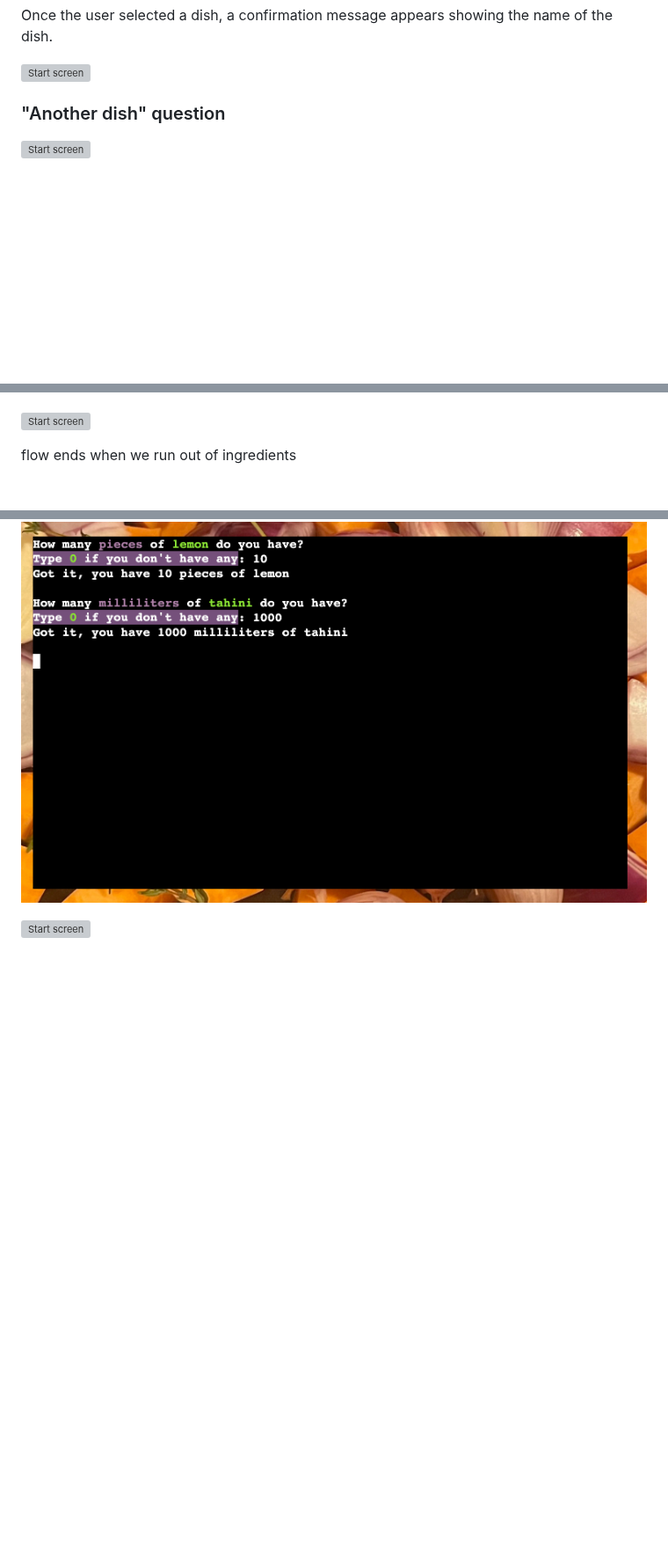
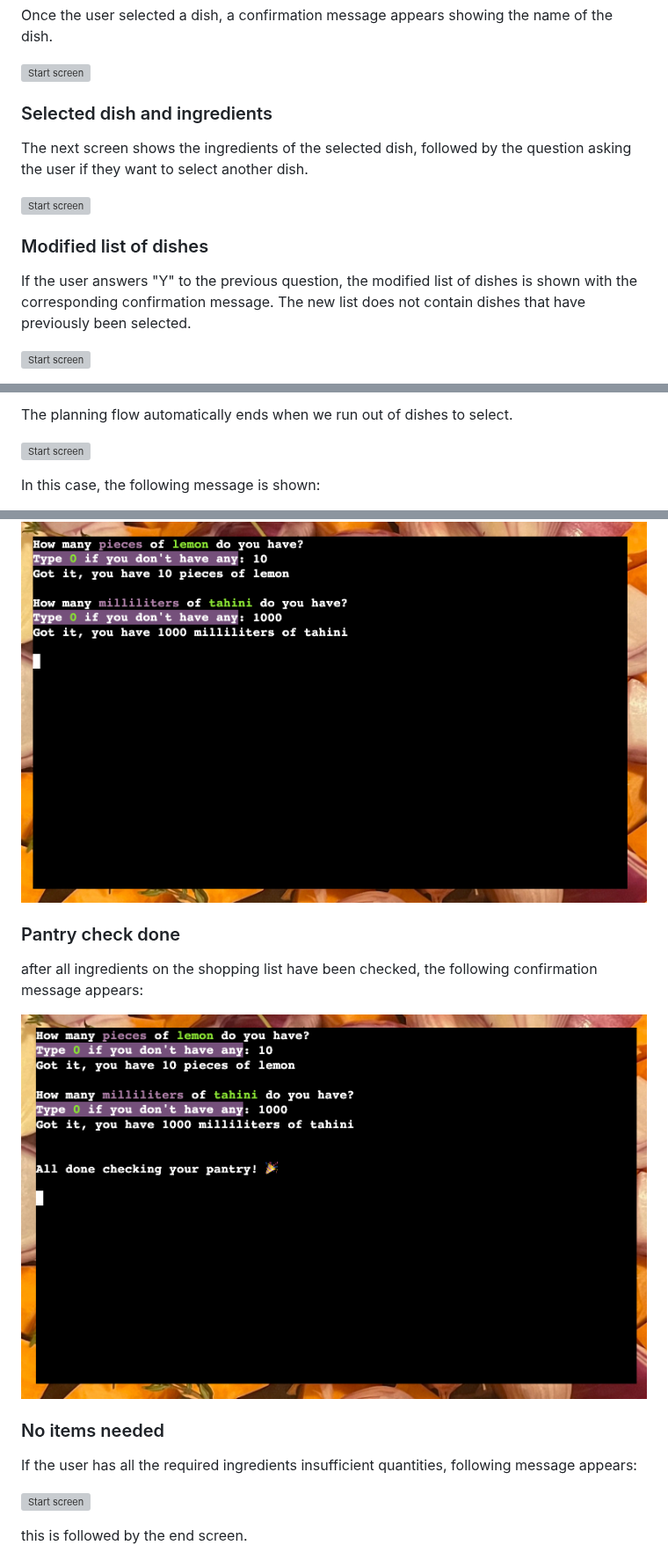
Before and after one commit to blahosyl/dinner-party, a Markdown page: README.md, 3 parts joined by grey strips. Shown at 88% size. GitHub-like rendering; blank space fills up the shorter version; grey boxes are pictures that could not be loaded.

Commit message:
add feature screen descriptions #4

```diff
--- a/README.md
+++ b/README.md
@@ -401,7 +401,15 @@ Once the user selected a dish, a confirmation message appears showing the name o
 
 ![Start screen](assets/readme-pics/flow-feature-screens/dish-selection-confirmation.png)
 
-### "Another dish" question
+### Selected dish and ingredients
+
+The next screen shows the ingredients of the selected dish, followed by the question asking the user if they want to select another dish.
+
+![Start screen](assets/readme-pics/flow-feature-screens/dish-ingredients.png)
+
+### Modified list of dishes
+
+If the user answers "Y" to the previous question, the modified list of dishes is shown with the corresponding confirmation message. The new list does not contain dishes that have previously been selected.
 
 ![Start screen](assets/readme-pics/flow-feature-screens/dish-list-again.png)
 
@@ -409,6 +417,8 @@ Once the user selected a dish, a confirmation message appears showing the name o
 
+
+The planning flow automatically ends when we run out of dishes to select.
 
 ![Start screen](assets/readme-pics/flow-feature-screens/last-dish.png)
 
-flow ends when we run out of ingredients
+In this case, the following message is shown:
 
@@ -425,7 +442,20 @@ flow ends when we run out of ingredients
 
 ![Start screen](assets/readme-pics/flow-feature-screens/pantry-progress.png)
 
+### Pantry check done
+
+after all ingredients on the shopping list have been checked, the following confirmation message appears:
+
+![Start screen](assets/readme-pics/flow-feature-screens/pantry-done.png)
+
+
+### No items needed
+
+If the user has all the required ingredients insufficient quantities, following message appears:
+
 ![Start screen](assets/readme-pics/flow-feature-screens/pantry-no-items-needed-pause.png)
+
+this is followed by the end screen.
 
 ![Start screen](assets/readme-pics/flow-feature-screens/pantry-no-items-needed-end.png)
 
```
Also changed, not shown: other parts of README.md (+22 -14 lines).
